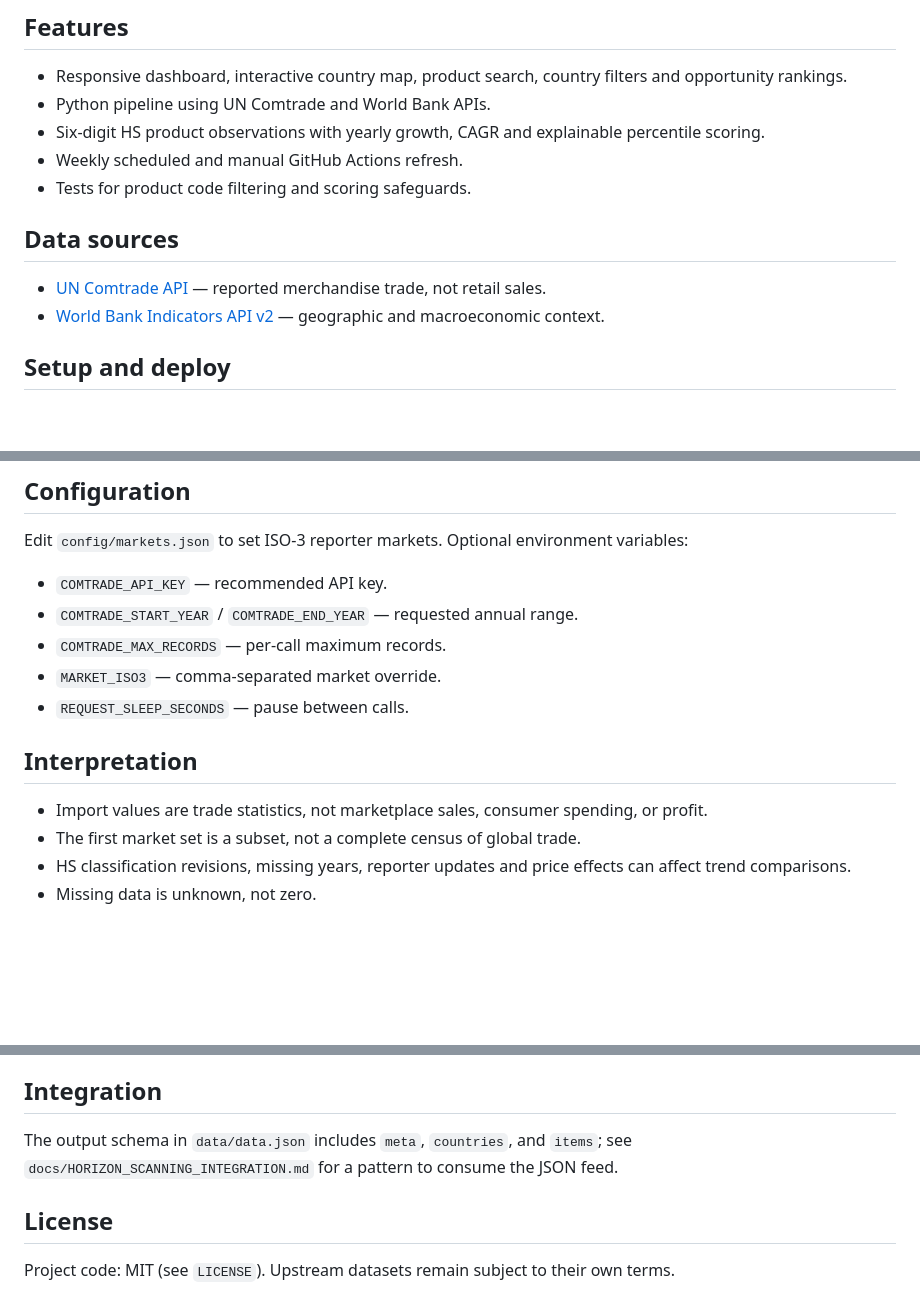
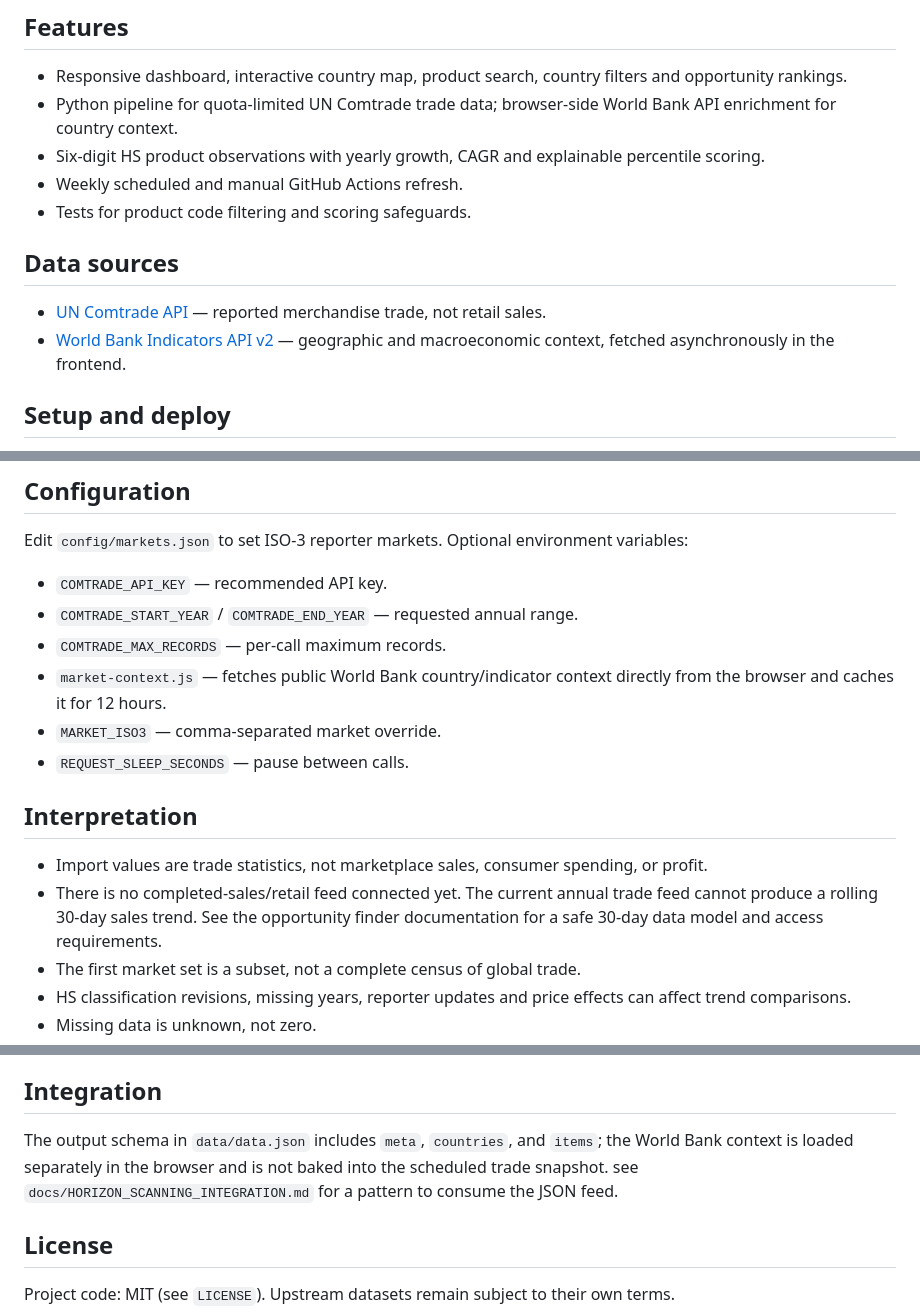
Before and after one commit to AnggaConni/GPIR, a Markdown page: README.md, 3 parts joined by grey strips. GitHub-like rendering; blank space fills up the shorter version.

Commit message:
docs: clarify data API routing

```diff
--- a/README.md
+++ b/README.md
@@ -4,14 +4,14 @@ An open-data starter to screen product–market opportunities using UN Comtrade
 
 ## Features
 - Responsive dashboard, interactive country map, product search, country filters and opportunity rankings.
-- Python pipeline using UN Comtrade and World Bank APIs.
+- Python pipeline for quota-limited UN Comtrade trade data; browser-side World Bank API enrichment for country context.
 - Six-digit HS product observations with yearly growth, CAGR and explainable percentile scoring.
 - Weekly scheduled and manual GitHub Actions refresh.
 - Tests for product code filtering and scoring safeguards.
 
 ## Data sources
 - [UN Comtrade API](https://comtradeapi.un.org/) — reported merchandise trade, not retail sales.
-- [World Bank Indicators API v2](https://api.worldbank.org/v2/) — geographic and macroeconomic context.
+- [World Bank Indicators API v2](https://api.worldbank.org/v2/) — geographic and macroeconomic context, fetched asynchronously in the frontend.
 
 ## Setup and deploy
 1. In GitHub, open **Settings → Pages → Deploy from a branch**, choose `main` and `/ (root)`.
@@ -37,11 +37,13 @@ Edit `config/markets.json` to set ISO-3 reporter markets. Optional environment v
 - `COMTRADE_API_KEY` — recommended API key.
 - `COMTRADE_START_YEAR` / `COMTRADE_END_YEAR` — requested annual range.
 - `COMTRADE_MAX_RECORDS` — per-call maximum records.
+- `market-context.js` — fetches public World Bank country/indicator context directly from the browser and caches it for 12 hours.
 - `MARKET_ISO3` — comma-separated market override.
 - `REQUEST_SLEEP_SECONDS` — pause between calls.
 
 ## Interpretation
 - Import values are trade statistics, not marketplace sales, consumer spending, or profit.
+- There is no completed-sales/retail feed connected yet. The current annual trade feed cannot produce a rolling 30-day sales trend. See the opportunity finder documentation for a safe 30-day data model and access requirements.
 - The first market set is a subset, not a complete census of global trade.
 - HS classification revisions, missing years, reporter updates and price effects can affect trend comparisons.
 - Missing data is unknown, not zero.
@@ -61,7 +63,7 @@ Open `enterprise.html` from the GitHub Pages site to explore microenterprise ide
 **Evidence warning:** the UI fit score measures relevance to submitted inputs only. UN Comtrade values are reported imports, not local marketplace sell-through. Overpass locations do not prove the business is open or that it has stock. Catalogue ideas are hypotheses, not sales predictions. See [Local Enterprise Opportunity Finder documentation](docs/LOCAL_ENTERPRISE_OPPORTUNITY_FINDER.md) for source limitations, costs, validation gates, and roadmap.
 
 ## Integration
-The output schema in `data/data.json` includes `meta`, `countries`, and `items`; see `docs/HORIZON_SCANNING_INTEGRATION.md` for a pattern to consume the JSON feed.
+The output schema in `data/data.json` includes `meta`, `countries`, and `items`; the World Bank context is loaded separately in the browser and is not baked into the scheduled trade snapshot. see `docs/HORIZON_SCANNING_INTEGRATION.md` for a pattern to consume the JSON feed.
 
 ## License
 Project code: MIT (see `LICENSE`). Upstream datasets remain subject to their own terms.
```
